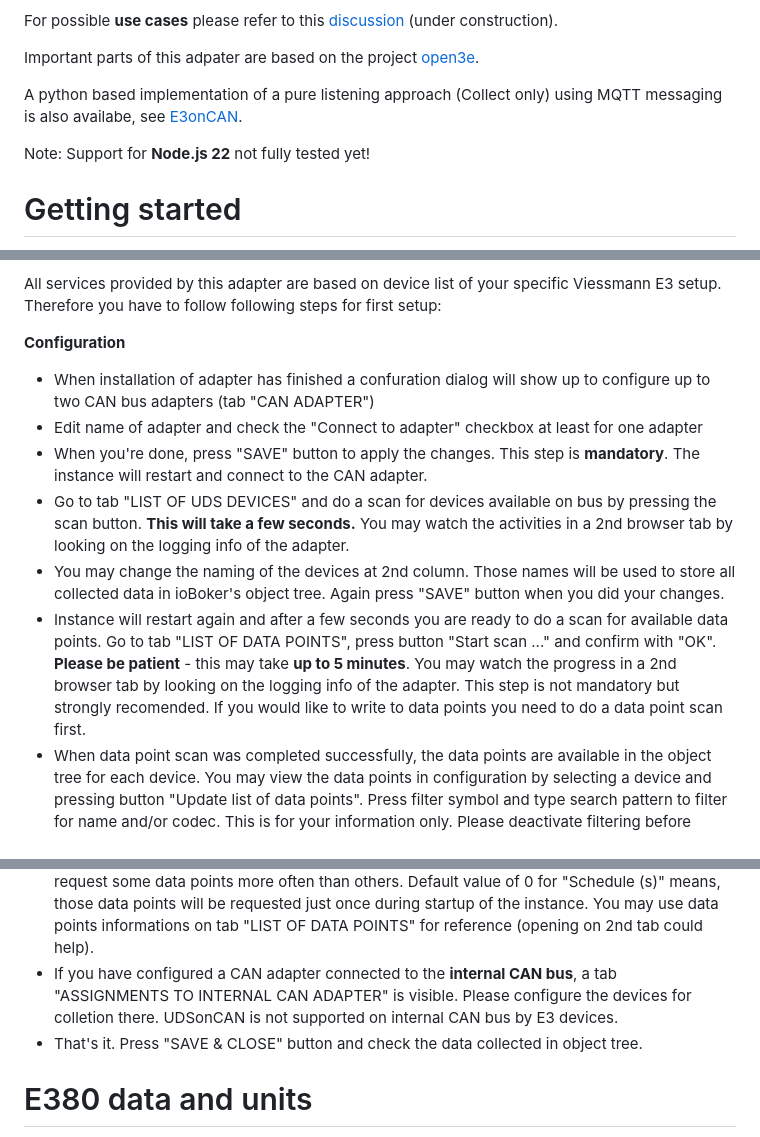
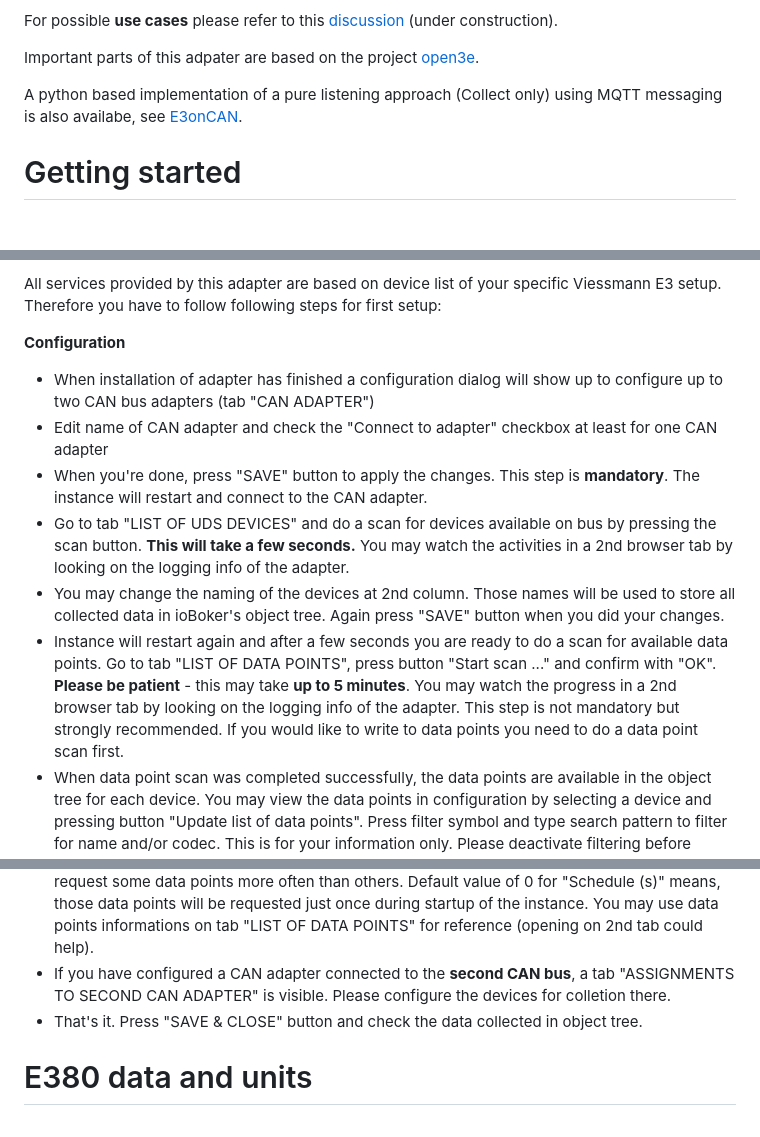
Before and after one commit to MyHomeMyData/ioBroker.e3oncan, a Markdown page: README.md, 3 parts joined by grey strips. Drawn GitHub-style; blank space fills up the shorter version.

Commit message:
Improvements for readme regarding renamed CAN bus adapters

```diff
--- a/README.md
+++ b/README.md
@@ -35,8 +35,6 @@ Important parts of this adpater are based on the project [open3e](https://github
 
 A python based implementation of a pure listening approach (Collect only) using MQTT messaging is also availabe, see [E3onCAN](https://github.com/MyHomeMyData/E3onCAN).
 
-Note: Support for **Node.js 22** not fully tested yet!
-
 # Getting started
 
 **Preconditions:**
@@ -49,20 +47,20 @@ Note: Support for **Node.js 22** not fully tested yet!
 All services provided by this adapter are based on device list of your specific Viessmann E3 setup. Therefore you have to follow following steps for first setup:
 
 **Configuration**
-* When installation of adapter has finished a confuration dialog will show up to configure up to two CAN bus adapters (tab "CAN ADAPTER")
-* Edit name of adapter and check the "Connect to adapter" checkbox at least for one adapter
+* When installation of adapter has finished a configuration dialog will show up to configure up to two CAN bus adapters (tab "CAN ADAPTER")
+* Edit name of CAN adapter and check the "Connect to adapter" checkbox at least for one CAN adapter
 * When you're done, press "SAVE" button to apply the changes. This step is **mandatory**. The instance will restart and connect to the CAN adapter.
 * Go to tab "LIST OF UDS DEVICES" and do a scan for devices available on bus by pressing the scan button. **This will take a few seconds.** You may watch the activities in a 2nd browser tab by looking on the logging info of the adapter.
 * You may change the naming of the devices at 2nd column. Those names will be used to store all collected data in ioBoker's object tree. Again press "SAVE" button when you did your changes.
 * Instance will restart again and after a few seconds you are ready to do a scan for available data points. Go to tab "LIST OF DATA POINTS", press button "Start scan ..." and confirm with "OK". **Please be patient** - this may take **up to 5 minutes**. You may watch the progress in a 2nd browser tab by looking on the logging info of the adapter.
-This step is not mandatory but strongly recomended. If you would like to write to data points you need to do a data point scan first.
+This step is not mandatory but strongly recommended. If you would like to write to data points you need to do a data point scan first.
 * When data point scan was completed successfully, the data points are available in the object tree for each device. You may view the data points in configuration by selecting a device and pressing button "Update list of data points". Press filter symbol and type search pattern to filter for name and/or codec. This is for your information only. Please deactivate filtering before selecting another device to avoid error messages.
 * Last step is to configure schedules for requesting data on tab "ASSIGNMENTS TO UDS CAN ADAPTER".
 * For **energy meters** (if available in your setup) you just can activate or not. Please notice the value "Min. update time (s)". Updates to single data points are done no faster than the given value (default is 5 seconds). By choosing zero every received data will be stored. Since energy meters are sending data very fast (more than 20 values per second), it's recommended not to use zero here. This would put a high load on the ioBroker system.
 * If you have connected E3 devices via CAN bus, e.g. Vitocal and VX3, you can collect data exchanged between those devices in realtime by listening. Press "+" to add a line, check "active" chackbox, select a device and edit "Min. update time (s)". It's feasable to use 0s here, however, I recommend to keep to the 5s.
 * Finally, you may add schedules for requesting data via UDSonCAN protocol. Again press "+" button and edit the settings. You may have several schedules on each device. By this you can request some data points more often than others. Default value of 0 for "Schedule (s)" means, those data points will be requested just once during startup of the instance.
 You may use data points informations on tab "LIST OF DATA POINTS" for reference (opening on 2nd tab could help).
-* If you have configured a CAN adapter connected to the **internal CAN bus**, a tab "ASSIGNMENTS TO INTERNAL CAN ADAPTER" is visible. Please configure the devices for colletion there. UDSonCAN is not supported on internal CAN bus by E3 devices.
+* If you have configured a CAN adapter connected to the **second CAN bus**, a tab "ASSIGNMENTS TO SECOND CAN ADAPTER" is visible. Please configure the devices for colletion there.
 * That's it. Press "SAVE & CLOSE" button and check the data collected in object tree.
 
 # E380 data and units
```
Also changed, not shown: other parts of README.md (+2 -2 lines).
